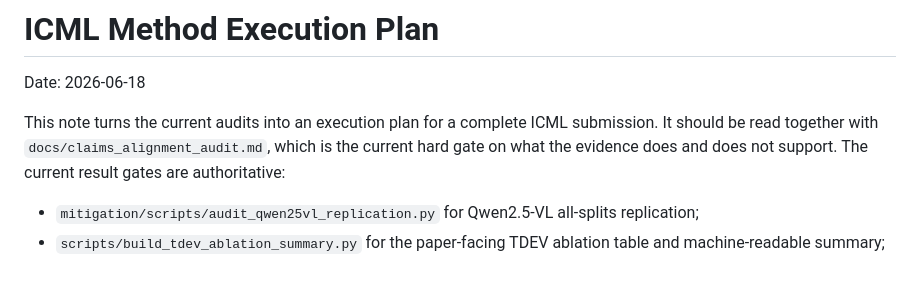
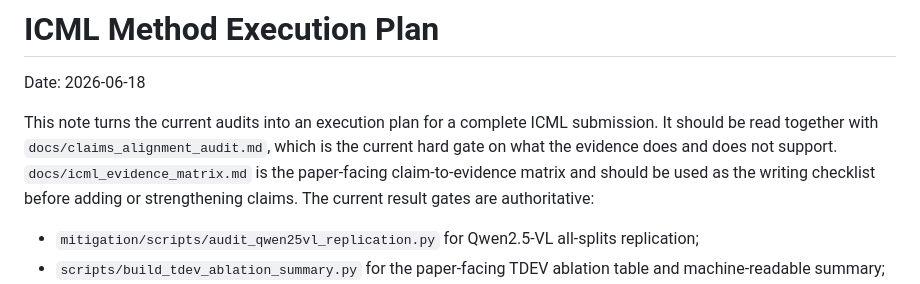
Before and after one commit to chenqaq123/HalluAttn_C, a Markdown page: docs/icml_method_execution_plan.md, the part around the change. Rendered like a GitHub page.

Commit message:
Add ICML evidence matrix

```diff
--- a/docs/icml_method_execution_plan.md
+++ b/docs/icml_method_execution_plan.md
@@ -5,6 +5,8 @@ Date: 2026-06-18
 This note turns the current audits into an execution plan for a complete ICML
 submission. It should be read together with `docs/claims_alignment_audit.md`,
 which is the current hard gate on what the evidence does and does not support.
+`docs/icml_evidence_matrix.md` is the paper-facing claim-to-evidence matrix and
+should be used as the writing checklist before adding or strengthening claims.
 The current result gates are authoritative:
 
 - `mitigation/scripts/audit_qwen25vl_replication.py` for Qwen2.5-VL all-splits
```
Also changed, not shown: docs/icml_evidence_matrix.md (added, +103 -0 lines).
